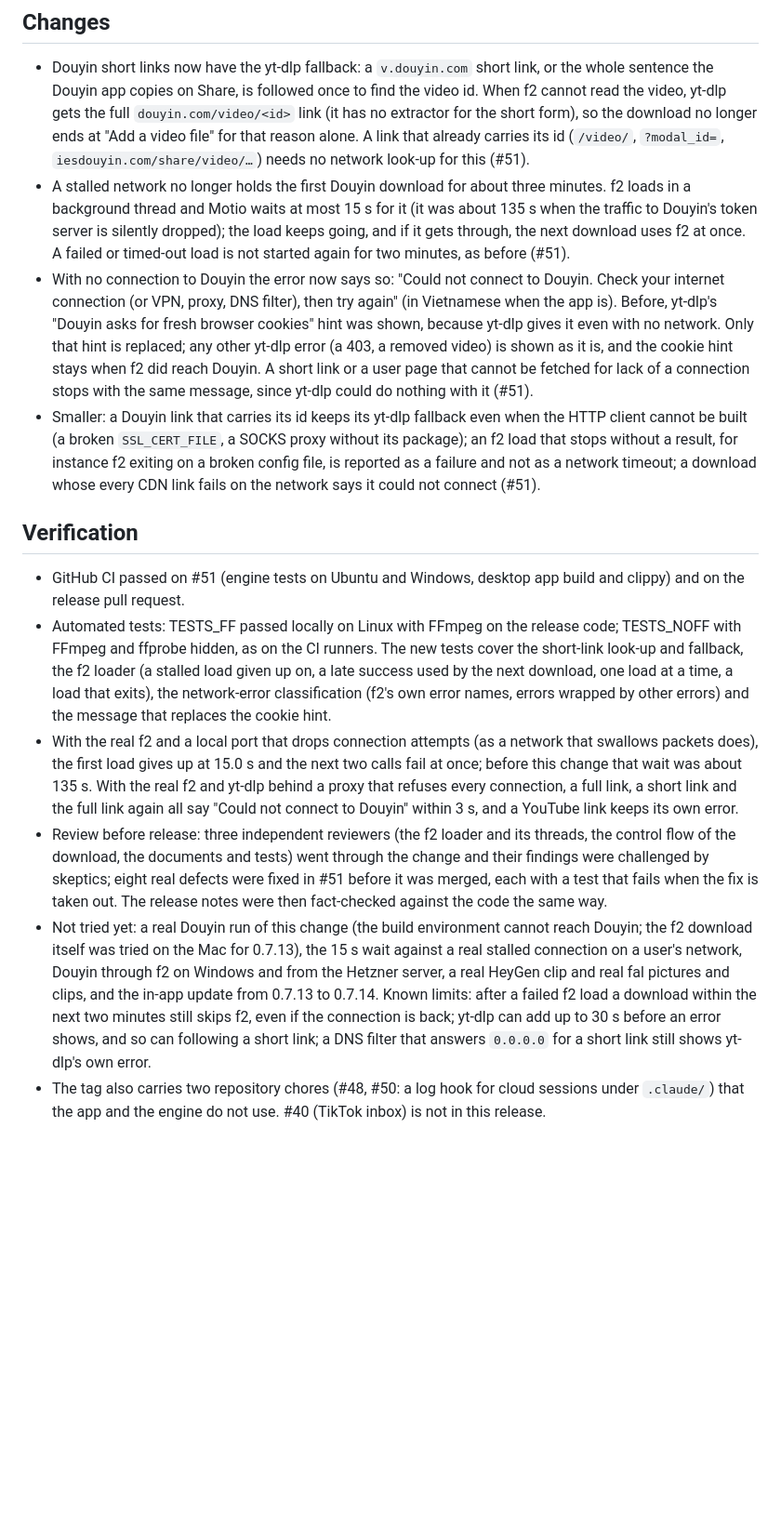
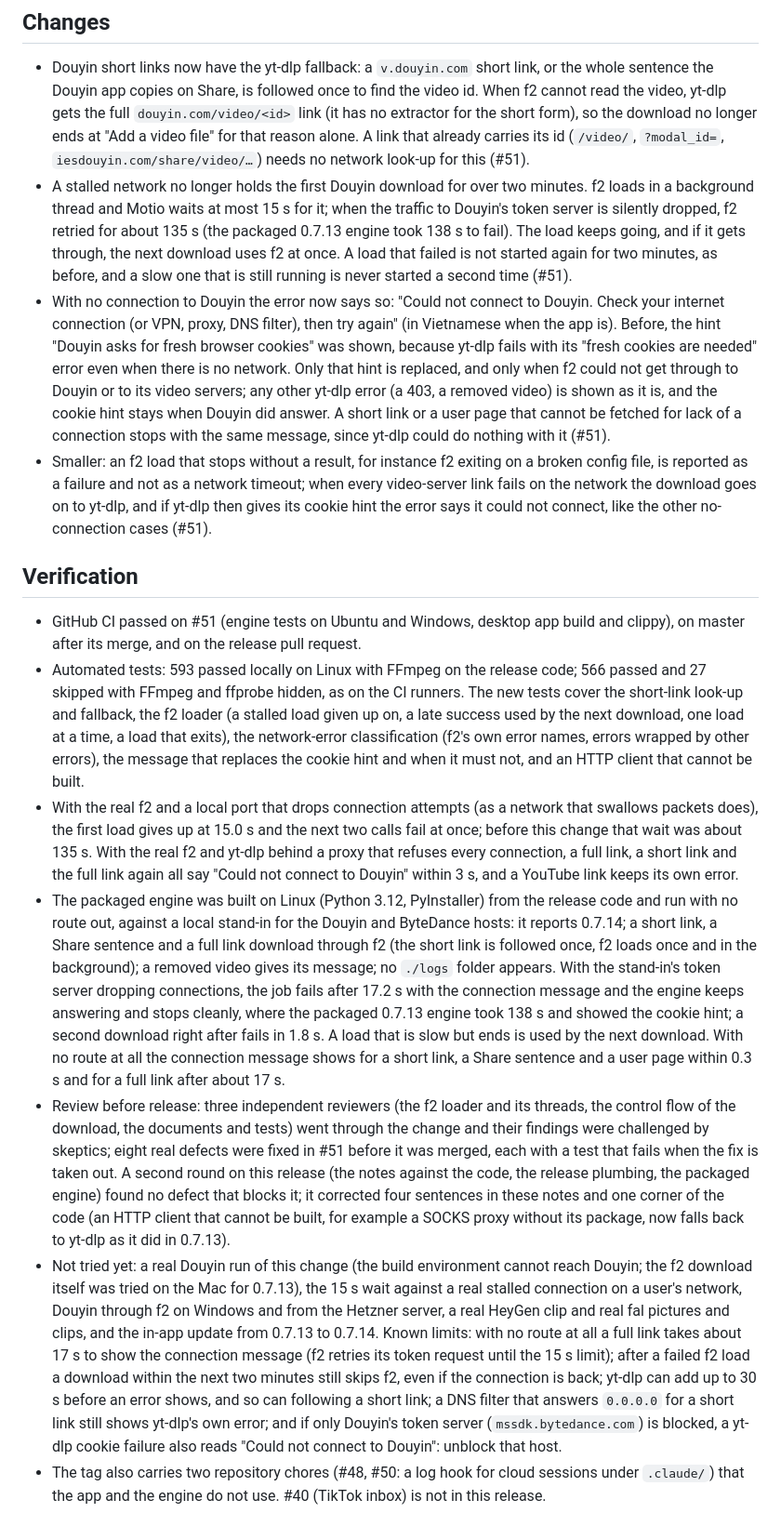
Before and after one commit to flowitup/motio, a Markdown page: docs/releases/v0.7.14.md, the part around one of its changes. Shown at 93% size. GitHub-like rendering; blank space fills up the shorter version.

Commit message:
docs(release): v0.7.14 notes after the pre-release audit

```diff
--- a/docs/releases/v0.7.14.md
+++ b/docs/releases/v0.7.14.md
@@ -1,15 +1,16 @@
 ## Changes
 - Douyin short links now have the yt-dlp fallback: a `v.douyin.com` short link, or the whole sentence the Douyin app copies on Share, is followed once to find the video id. When f2 cannot read the video, yt-dlp gets the full `douyin.com/video/<id>` link (it has no extractor for the short form), so the download no longer ends at "Add a video file" for that reason alone. A link that already carries its id (`/video/`, `?modal_id=`, `iesdouyin.com/share/video/…`) needs no network look-up for this (#51).
-- A stalled network no longer holds the first Douyin download for about three minutes. f2 loads in a background thread and Motio waits at most 15 s for it (it was about 135 s when the traffic to Douyin's token server is silently dropped); the load keeps going, and if it gets through, the next download uses f2 at once. A failed or timed-out load is not started again for two minutes, as before (#51).
-- With no connection to Douyin the error now says so: "Could not connect to Douyin. Check your internet connection (or VPN, proxy, DNS filter), then try again" (in Vietnamese when the app is). Before, yt-dlp's "Douyin asks for fresh browser cookies" hint was shown, because yt-dlp gives it even with no network. Only that hint is replaced; any other yt-dlp error (a 403, a removed video) is shown as it is, and the cookie hint stays when f2 did reach Douyin. A short link or a user page that cannot be fetched for lack of a connection stops with the same message, since yt-dlp could do nothing with it (#51).
-- Smaller: a Douyin link that carries its id keeps its yt-dlp fallback even when the HTTP client cannot be built (a broken `SSL_CERT_FILE`, a SOCKS proxy without its package); an f2 load that stops without a result, for instance f2 exiting on a broken config file, is reported as a failure and not as a network timeout; a download whose every CDN link fails on the network says it could not connect (#51).
+- A stalled network no longer holds the first Douyin download for over two minutes. f2 loads in a background thread and Motio waits at most 15 s for it; when the traffic to Douyin's token server is silently dropped, f2 retried for about 135 s (the packaged 0.7.13 engine took 138 s to fail). The load keeps going, and if it gets through, the next download uses f2 at once. A load that failed is not started again for two minutes, as before, and a slow one that is still running is never started a second time (#51).
+- With no connection to Douyin the error now says so: "Could not connect to Douyin. Check your internet connection (or VPN, proxy, DNS filter), then try again" (in Vietnamese when the app is). Before, the hint "Douyin asks for fresh browser cookies" was shown, because yt-dlp fails with its "fresh cookies are needed" error even when there is no network. Only that hint is replaced, and only when f2 could not get through to Douyin or to its video servers; any other yt-dlp error (a 403, a removed video) is shown as it is, and the cookie hint stays when Douyin did answer. A short link or a user page that cannot be fetched for lack of a connection stops with the same message, since yt-dlp could do nothing with it (#51).
+- Smaller: an f2 load that stops without a result, for instance f2 exiting on a broken config file, is reported as a failure and not as a network timeout; when every video-server link fails on the network the download goes on to yt-dlp, and if yt-dlp then gives its cookie hint the error says it could not connect, like the other no-connection cases (#51).
 
 ## Verification
-- GitHub CI passed on #51 (engine tests on Ubuntu and Windows, desktop app build and clippy) and on the release pull request.
-- Automated tests: TESTS_FF passed locally on Linux with FFmpeg on the release code; TESTS_NOFF with FFmpeg and ffprobe hidden, as on the CI runners. The new tests cover the short-link look-up and fallback, the f2 loader (a stalled load given up on, a late success used by the next download, one load at a time, a load that exits), the network-error classification (f2's own error names, errors wrapped by other errors) and the message that replaces the cookie hint.
+- GitHub CI passed on #51 (engine tests on Ubuntu and Windows, desktop app build and clippy), on master after its merge, and on the release pull request.
+- Automated tests: 593 passed locally on Linux with FFmpeg on the release code; 566 passed and 27 skipped with FFmpeg and ffprobe hidden, as on the CI runners. The new tests cover the short-link look-up and fallback, the f2 loader (a stalled load given up on, a late success used by the next download, one load at a time, a load that exits), the network-error classification (f2's own error names, errors wrapped by other errors), the message that replaces the cookie hint and when it must not, and an HTTP client that cannot be built.
 - With the real f2 and a local port that drops connection attempts (as a network that swallows packets does), the first load gives up at 15.0 s and the next two calls fail at once; before this change that wait was about 135 s. With the real f2 and yt-dlp behind a proxy that refuses every connection, a full link, a short link and the full link again all say "Could not connect to Douyin" within 3 s, and a YouTube link keeps its own error.
-- Review before release: three independent reviewers (the f2 loader and its threads, the control flow of the download, the documents and tests) went through the change and their findings were challenged by skeptics; eight real defects were fixed in #51 before it was merged, each with a test that fails when the fix is taken out. The release notes were then fact-checked against the code the same way.
-- Not tried yet: a real Douyin run of this change (the build environment cannot reach Douyin; the f2 download itself was tried on the Mac for 0.7.13), the 15 s wait against a real stalled connection on a user's network, Douyin through f2 on Windows and from the Hetzner server, a real HeyGen clip and real fal pictures and clips, and the in-app update from 0.7.13 to 0.7.14. Known limits: after a failed f2 load a download within the next two minutes still skips f2, even if the connection is back; yt-dlp can add up to 30 s before an error shows, and so can following a short link; a DNS filter that answers `0.0.0.0` for a short link still shows yt-dlp's own error.
+- The packaged engine was built on Linux (Python 3.12, PyInstaller) from the release code and run with no route out, against a local stand-in for the Douyin and ByteDance hosts: it reports 0.7.14; a short link, a Share sentence and a full link download through f2 (the short link is followed once, f2 loads once and in the background); a removed video gives its message; no `./logs` folder appears. With the stand-in's token server dropping connections, the job fails after 17.2 s with the connection message and the engine keeps answering and stops cleanly, where the packaged 0.7.13 engine took 138 s and showed the cookie hint; a second download right after fails in 1.8 s. A load that is slow but ends is used by the next download. With no route at all the connection message shows for a short link, a Share sentence and a user page within 0.3 s and for a full link after about 17 s.
+- Review before release: three independent reviewers (the f2 loader and its threads, the control flow of the download, the documents and tests) went through the change and their findings were challenged by skeptics; eight real defects were fixed in #51 before it was merged, each with a test that fails when the fix is taken out. A second round on this release (the notes against the code, the release plumbing, the packaged engine) found no defect that blocks it; it corrected four sentences in these notes and one corner of the code (an HTTP client that cannot be built, for example a SOCKS proxy without its package, now falls back to yt-dlp as it did in 0.7.13).
+- Not tried yet: a real Douyin run of this change (the build environment cannot reach Douyin; the f2 download itself was tried on the Mac for 0.7.13), the 15 s wait against a real stalled connection on a user's network, Douyin through f2 on Windows and from the Hetzner server, a real HeyGen clip and real fal pictures and clips, and the in-app update from 0.7.13 to 0.7.14. Known limits: with no route at all a full link takes about 17 s to show the connection message (f2 retries its token request until the 15 s limit); after a failed f2 load a download within the next two minutes still skips f2, even if the connection is back; yt-dlp can add up to 30 s before an error shows, and so can following a short link; a DNS filter that answers `0.0.0.0` for a short link still shows yt-dlp's own error; and if only Douyin's token server (`mssdk.bytedance.com`) is blocked, a yt-dlp cookie failure also reads "Could not connect to Douyin": unblock that host.
 - The tag also carries two repository chores (#48, #50: a log hook for cloud sessions under `.claude/`) that the app and the engine do not use. #40 (TikTok inbox) is not in this release.
 
 ## Downloads
```
Also changed, not shown: other parts of docs/releases/v0.7.14.md (+1 -1 lines).
